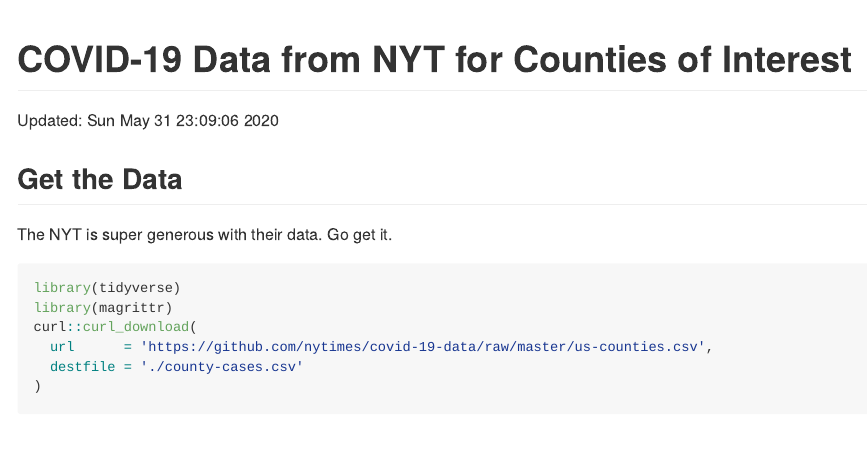
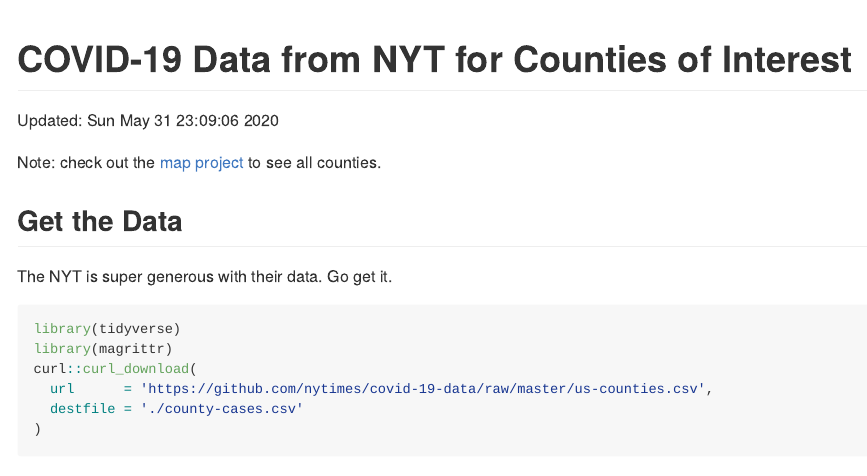
Before and after one commit to jordagaman/covid, an R Markdown document (README.Rmd): the page in a window 1100 px wide, from its top. Rendered offline with R 4.5, knitr and Pandoc, with nearby package versions; some code elsewhere in the file could not run offline; common packages that the code uses without loading them are loaded.

Commit message:
Update README.Rmd

````diff
--- a/README.Rmd
+++ b/README.Rmd
@@ -8,6 +8,8 @@
 ```
 
 Updated: `r date()`
+
+Note: check out the [map project](./map.md) to see all counties.
 
 ## Get the Data
 
````
